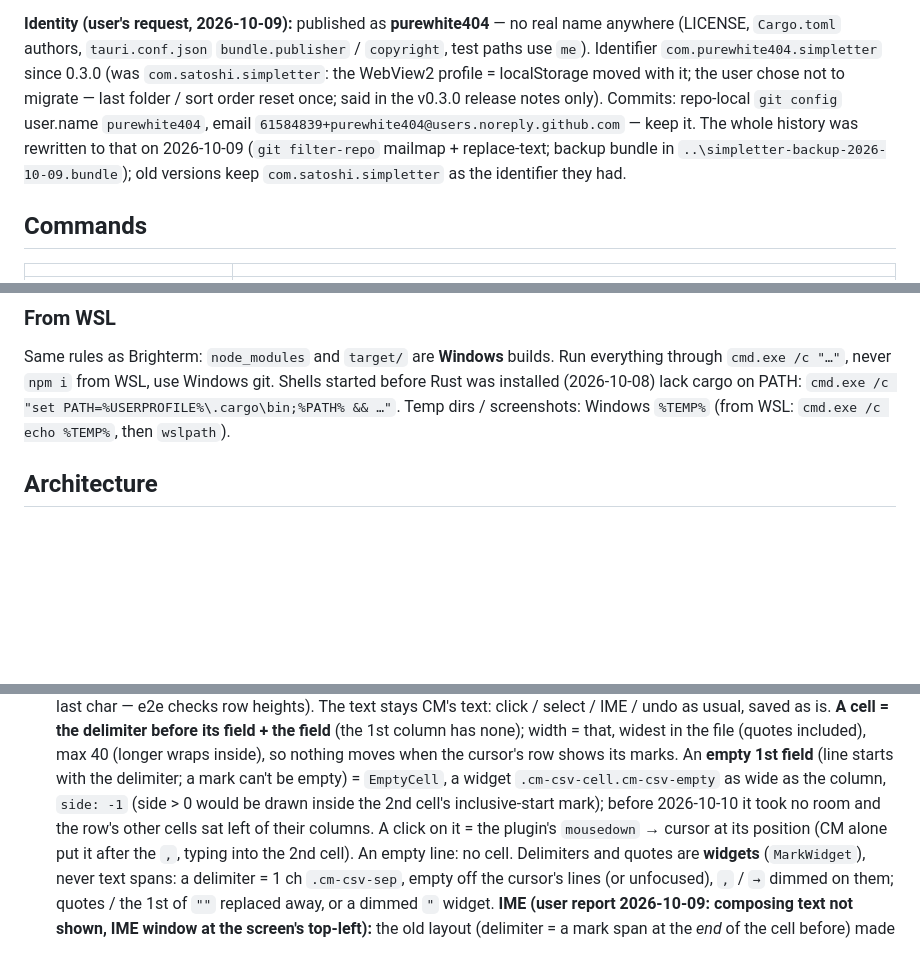
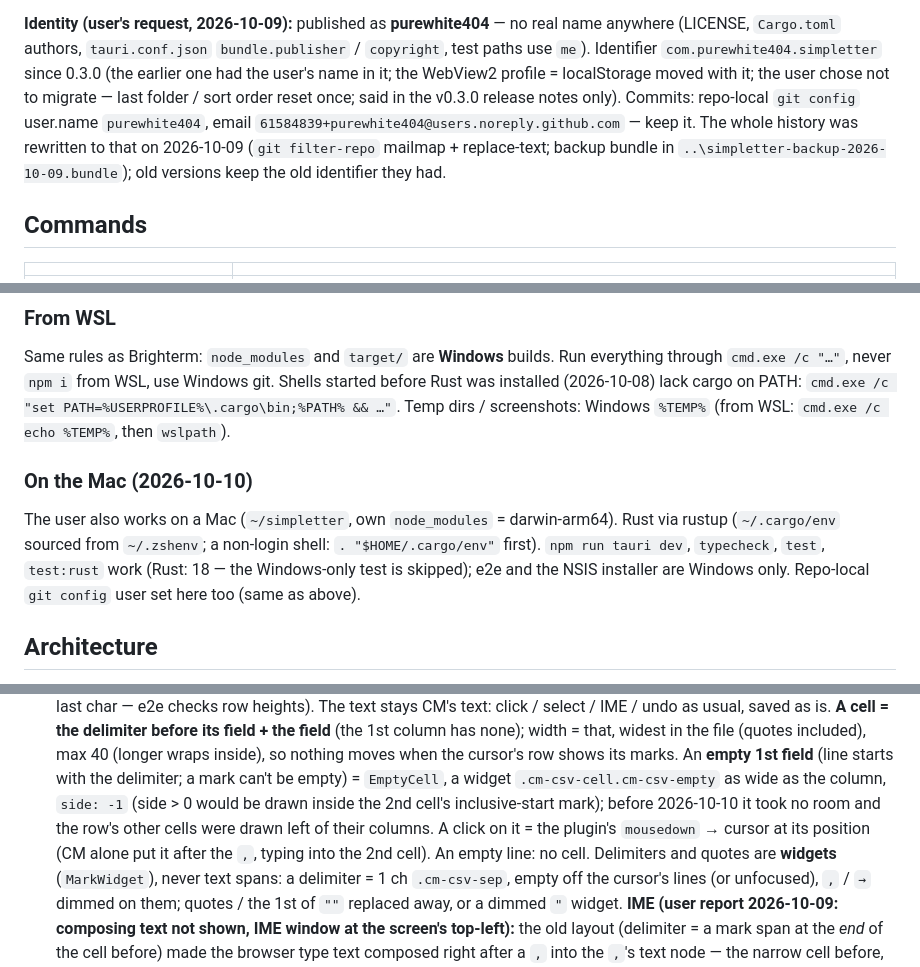
Before and after one commit to purewhite404/simpletter, a Markdown page: CLAUDE.md, 3 parts joined by grey strips. Rendered like a GitHub page; blank space fills up the shorter version.

Commit message:
CLAUDE.md: notes for developing on the Mac; no account names
Rust via rustup, which npm scripts work there (e2e and the installer are Windows only), repo-local git user. The old identifier and the Mac's account folder are no longer spelled out.

```diff
--- a/CLAUDE.md
+++ b/CLAUDE.md
@@ -13,11 +13,11 @@ Talk to the user in Japanese. Commit messages in English (user's request, 2026-1
 
 **Identity (user's request, 2026-10-09):** published as **purewhite404** — no real name anywhere (LICENSE,
 `Cargo.toml` authors, `tauri.conf.json` `bundle.publisher` / `copyright`, test paths use `me`). Identifier
-`com.purewhite404.simpletter` since 0.3.0 (was `com.satoshi.simpletter`: the WebView2 profile = localStorage moved
+`com.purewhite404.simpletter` since 0.3.0 (the earlier one had the user's name in it; the WebView2 profile = localStorage moved
 with it; the user chose not to migrate — last folder / sort order reset once; said in the v0.3.0 release notes only). Commits: repo-local
 `git config` user.name `purewhite404`, email `61584839+purewhite404@users.noreply.github.com` — keep it. The whole
 history was rewritten to that on 2026-10-09 (`git filter-repo` mailmap + replace-text; backup bundle in
-`..\simpletter-backup-2026-10-09.bundle`); old versions keep `com.satoshi.simpletter` as the identifier they had.
+`..\simpletter-backup-2026-10-09.bundle`); old versions keep the old identifier they had.
 
 ## Commands
 
@@ -76,6 +76,13 @@ Same rules as Brighterm: `node_modules` and `target/` are **Windows** builds. Ru
 through `cmd.exe /c "…"`, never `npm i` from WSL, use Windows git. Shells started before Rust
 was installed (2026-10-08) lack cargo on PATH: `cmd.exe /c "set PATH=%USERPROFILE%\.cargo\bin;%PATH% && …"`.
 Temp dirs / screenshots: Windows `%TEMP%` (from WSL: `cmd.exe /c echo %TEMP%`, then `wslpath`).
+
+### On the Mac (2026-10-10)
+
+The user also works on a Mac (`~/simpletter`, own `node_modules` = darwin-arm64). Rust via rustup
+(`~/.cargo/env` sourced from `~/.zshenv`; a non-login shell: `. "$HOME/.cargo/env"` first). `npm run tauri dev`,
+`typecheck`, `test`, `test:rust` work (Rust: 18 — the Windows-only test is skipped); e2e and the NSIS installer are
+Windows only. Repo-local `git config` user set here too (same as above).
 
 ## Architecture
 
@@ -151,7 +158,7 @@ Temp dirs / screenshots: Windows `%TEMP%` (from WSL: `cmd.exe /c echo %TEMP%`, t
   inside), so nothing moves when the cursor's row shows its marks. An **empty 1st field** (line starts with the
   delimiter; a mark can't be empty) = `EmptyCell`, a widget `.cm-csv-cell.cm-csv-empty` as wide as the column,
   `side: -1` (side > 0 would be drawn inside the 2nd cell's inclusive-start mark); before 2026-10-10 it took no room
-  and the row's other cells sat left of their columns. A click on it = the plugin's `mousedown` → cursor at its
+  and the row's other cells were drawn left of their columns. A click on it = the plugin's `mousedown` → cursor at its
   position (CM alone put it after the `,`, typing into the 2nd cell). An empty line: no cell. Delimiters and quotes are **widgets**
   (`MarkWidget`), never text spans: a delimiter = 1 ch `.cm-csv-sep`, empty off the cursor's lines (or
   unfocused), `,` / `→` dimmed on them; quotes / the 1st of `""` replaced away, or a dimmed `"` widget.
```
